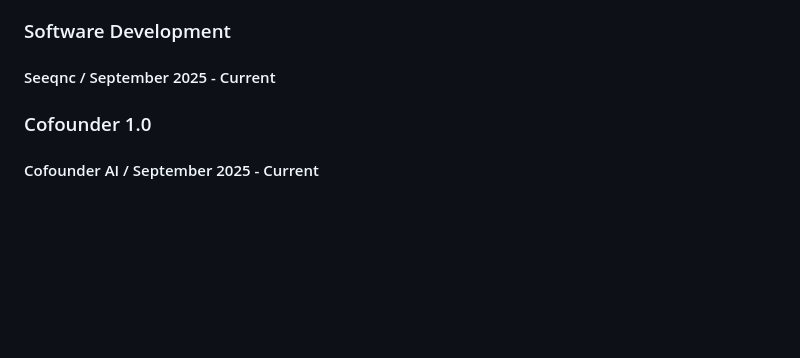
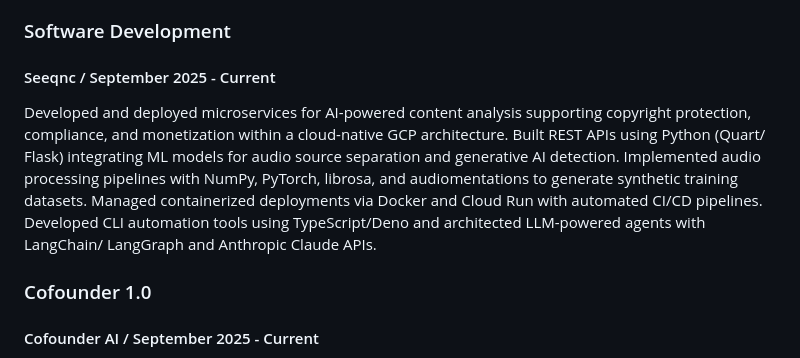
Before and after one commit to dana-gill/dana-gill.github.io, a Markdown page: md/WORK.md, the part around the change. Rendered like a GitHub page; blank space fills up the shorter version.

Commit message:
Update work

```diff
--- a/md/WORK.md
+++ b/md/WORK.md
@@ -11,6 +11,13 @@ generation. Website available [here](https://www.danagill.photography/).
 ### Software Development
 #### Seeqnc / September 2025 - Current
 
+Developed and deployed microservices for AI-powered content analysis supporting copyright protection,
+compliance, and monetization within a cloud-native GCP architecture. Built REST APIs using Python (Quart/
+Flask) integrating ML models for audio source separation and generative AI detection. Implemented audio
+processing pipelines with NumPy, PyTorch, librosa, and audiomentations to generate synthetic training
+datasets. Managed containerized deployments via Docker and Cloud Run with automated CI/CD pipelines.
+Developed CLI automation tools using TypeScript/Deno and architected LLM-powered agents with LangChain/
+LangGraph and Anthropic Claude APIs.
 
 ### Cofounder 1.0
 #### Cofounder AI / September 2025 - Current
```
